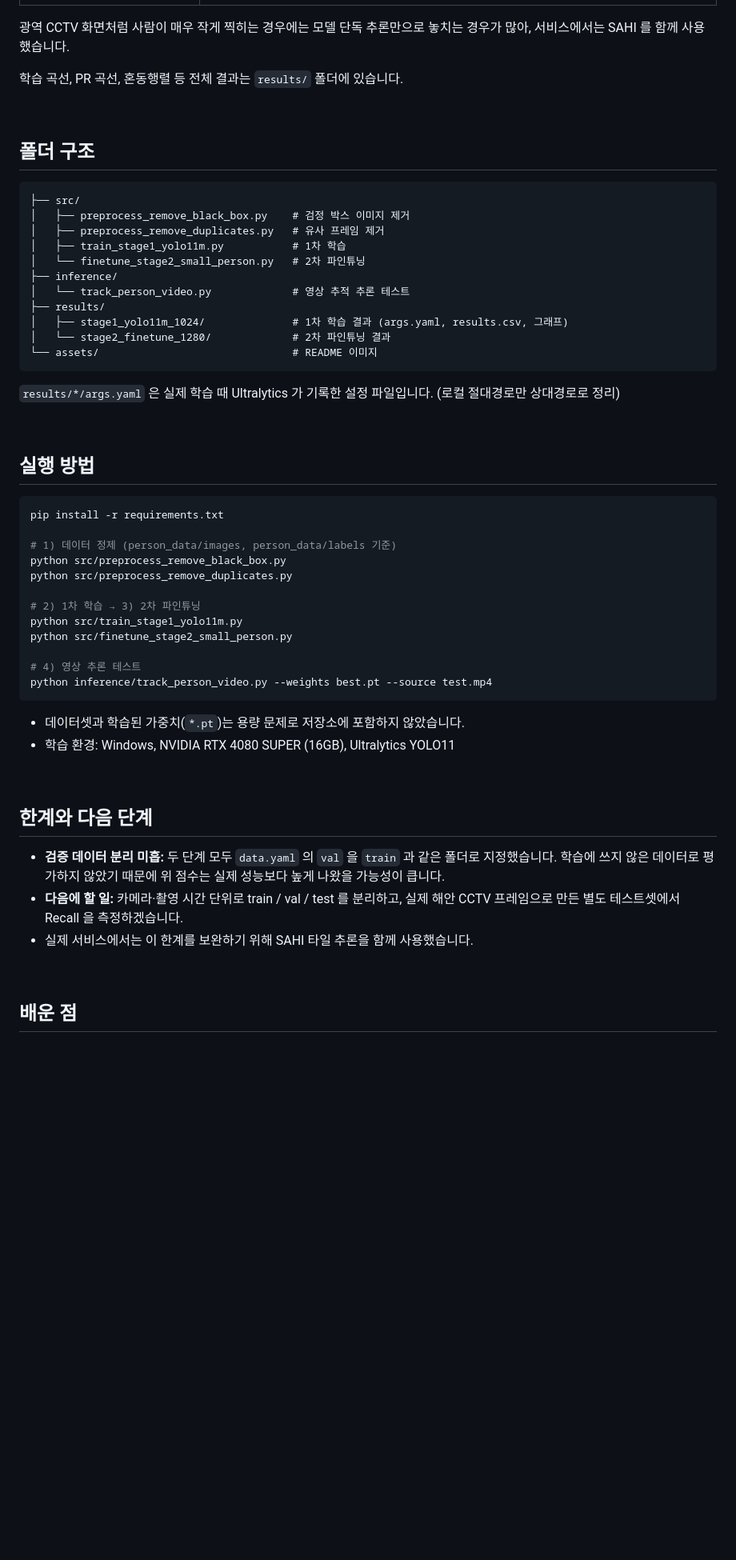
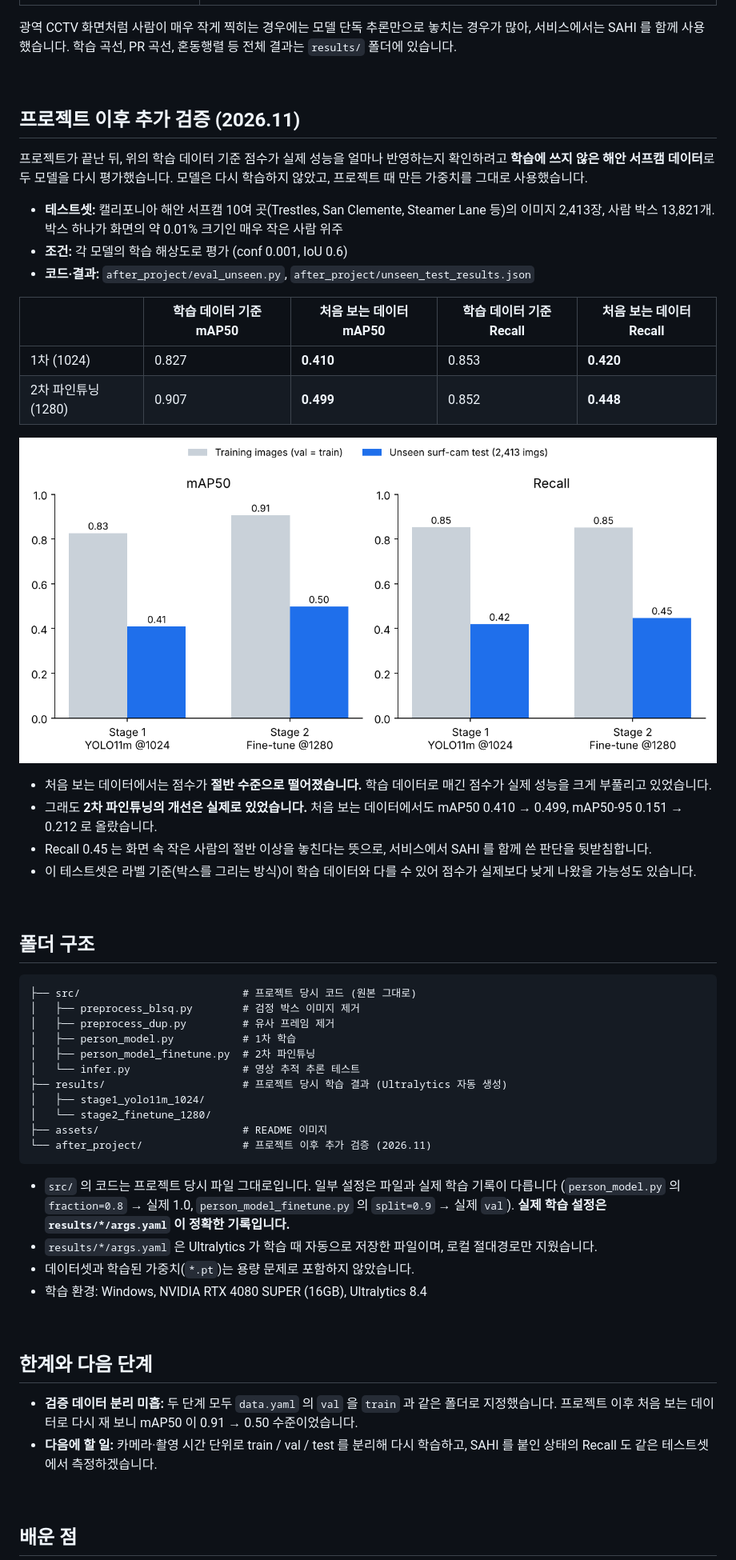
Before and after one commit to Miita212/CV_Project_person_detect, a Markdown page: README.md, the part around one of its changes. Shown at 80% size. Rendered like a GitHub page; pictures changed too: after_project/train_vs_unseen.png (added); blank space fills up the shorter version.

Commit message:
Restore original project code and separate post-project evaluation

````diff
--- a/README.md
+++ b/README.md
@@ -83,58 +83,61 @@ CCTV 연속 프레임과 가공된 이미지가 섞여 있어, 학습 전에 아
 | ![tracking](assets/demo_tracking_frame.jpg) | ![wide](assets/demo_wide_cctv_frame.jpg) |
 
 광역 CCTV 화면처럼 사람이 매우 작게 찍히는 경우에는 모델 단독 추론만으로 놓치는 경우가 많아, 서비스에서는 SAHI 를 함께 사용했습니다.
+학습 곡선, PR 곡선, 혼동행렬 등 전체 결과는 `results/` 폴더에 있습니다.
 
-학습 곡선, PR 곡선, 혼동행렬 등 전체 결과는 `results/` 폴더에 있습니다.
+<br>
+
+## 프로젝트 이후 추가 검증 (2026.11)
+
+프로젝트가 끝난 뒤, 위의 학습 데이터 기준 점수가 실제 성능을 얼마나 반영하는지 확인하려고 **학습에 쓰지 않은 해안 서프캠 데이터**로 두 모델을 다시 평가했습니다. 모델은 다시 학습하지 않았고, 프로젝트 때 만든 가중치를 그대로 사용했습니다.
+
+- **테스트셋:** 캘리포니아 해안 서프캠 10여 곳(Trestles, San Clemente, Steamer Lane 등)의 이미지 2,413장, 사람 박스 13,821개. 박스 하나가 화면의 약 0.01% 크기인 매우 작은 사람 위주
+- **조건:** 각 모델의 학습 해상도로 평가 (conf 0.001, IoU 0.6)
+- **코드·결과:** `after_project/eval_unseen.py`, `after_project/unseen_test_results.json`
+
+| | 학습 데이터 기준 mAP50 | **처음 보는 데이터 mAP50** | 학습 데이터 기준 Recall | **처음 보는 데이터 Recall** |
+|---|---|---|---|---|
+| 1차 (1024) | 0.827 | **0.410** | 0.853 | **0.420** |
+| 2차 파인튜닝 (1280) | 0.907 | **0.499** | 0.852 | **0.448** |
+
+![train vs unseen](after_project/train_vs_unseen.png)
+
+- 처음 보는 데이터에서는 점수가 **절반 수준으로 떨어졌습니다.** 학습 데이터로 매긴 점수가 실제 성능을 크게 부풀리고 있었습니다.
+- 그래도 **2차 파인튜닝의 개선은 실제로 있었습니다.** 처음 보는 데이터에서도 mAP50 0.410 → 0.499, mAP50-95 0.151 → 0.212 로 올랐습니다.
+- Recall 0.45 는 화면 속 작은 사람의 절반 이상을 놓친다는 뜻으로, 서비스에서 SAHI 를 함께 쓴 판단을 뒷받침합니다.
+- 이 테스트셋은 라벨 기준(박스를 그리는 방식)이 학습 데이터와 다를 수 있어 점수가 실제보다 낮게 나왔을 가능성도 있습니다.
 
 <br>
 
 ## 폴더 구조
 
 ```
-├── src/
-│   ├── preprocess_remove_black_box.py    # 검정 박스 이미지 제거
-│   ├── preprocess_remove_duplicates.py   # 유사 프레임 제거
-│   ├── train_stage1_yolo11m.py           # 1차 학습
-│   └── finetune_stage2_small_person.py   # 2차 파인튜닝
-├── inference/
-│   └── track_person_video.py             # 영상 추적 추론 테스트
-├── results/
-│   ├── stage1_yolo11m_1024/              # 1차 학습 결과 (args.yaml, results.csv, 그래프)
-│   └── stage2_finetune_1280/             # 2차 파인튜닝 결과
-└── assets/                               # README 이미지
+├── src/                          # 프로젝트 당시 코드 (원본 그대로)
+│   ├── preprocess_blsq.py        # 검정 박스 이미지 제거
+│   ├── preprocess_dup.py         # 유사 프레임 제거
+│   ├── person_model.py           # 1차 학습
+│   ├── person_model_finetune.py  # 2차 파인튜닝
+│   └── infer.py                  # 영상 추적 추론 테스트
+├── results/                      # 프로젝트 당시 학습 결과 (Ultralytics 자동 생성)
+│   ├── stage1_yolo11m_1024/
+│   └── stage2_finetune_1280/
+├── assets/                       # README 이미지
+└── after_project/                # 프로젝트 이후 추가 검증 (2026.11)
 ```
 
-`results/*/args.yaml` 은 실제 학습 때 Ultralytics 가 기록한 설정 파일입니다. (로컬 절대경로만 상대경로로 정리)
-
-<br>
-
-## 실행 방법
-
-```bash
-pip install -r requirements.txt
-
-# 1) 데이터 정제 (person_data/images, person_data/labels 기준)
-python src/preprocess_remove_black_box.py
-python src/preprocess_remove_duplicates.py
-
-# 2) 1차 학습 → 3) 2차 파인튜닝
-python src/train_stage1_yolo11m.py
-python src/finetune_stage2_small_person.py
-
-# 4) 영상 추론 테스트
-python inference/track_person_video.py --weights best.pt --source test.mp4
-```
-
-- 데이터셋과 학습된 가중치(`*.pt`)는 용량 문제로 저장소에 포함하지 않았습니다.
-- 학습 환경: Windows, NVIDIA RTX 4080 SUPER (16GB), Ultralytics YOLO11
+- `src/` 의 코드는 프로젝트 당시 파일 그대로입니다. 일부 설정은 파일과 실제 학습 기록이 다릅니다
+  (`person_model.py` 의 `fraction=0.8` → 실제 1.0, `person_model_finetune.py` 의 `split=0.9` → 실제 `val`).
+  **실제 학습 설정은 `results/*/args.yaml` 이 정확한 기록입니다.**
+- `results/*/args.yaml` 은 Ultralytics 가 학습 때 자동으로 저장한 파일이며, 로컬 절대경로만 지웠습니다.
+- 데이터셋과 학습된 가중치(`*.pt`)는 용량 문제로 포함하지 않았습니다.
+- 학습 환경: Windows, NVIDIA RTX 4080 SUPER (16GB), Ultralytics 8.4
 
 <br>
 
 ## 한계와 다음 단계
 
-- **검증 데이터 분리 미흡:** 두 단계 모두 `data.yaml` 의 `val` 을 `train` 과 같은 폴더로 지정했습니다. 학습에 쓰지 않은 데이터로 평가하지 않았기 때문에 위 점수는 실제 성능보다 높게 나왔을 가능성이 큽니다.
-- **다음에 할 일:** 카메라·촬영 시간 단위로 train / val / test 를 분리하고, 실제 해안 CCTV 프레임으로 만든 별도 테스트셋에서 Recall 을 측정하겠습니다.
-- 실제 서비스에서는 이 한계를 보완하기 위해 SAHI 타일 추론을 함께 사용했습니다.
+- **검증 데이터 분리 미흡:** 두 단계 모두 `data.yaml` 의 `val` 을 `train` 과 같은 폴더로 지정했습니다. 프로젝트 이후 처음 보는 데이터로 다시 재 보니 mAP50 이 0.91 → 0.50 수준이었습니다.
+- **다음에 할 일:** 카메라·촬영 시간 단위로 train / val / test 를 분리해 다시 학습하고, SAHI 를 붙인 상태의 Recall 도 같은 테스트셋에서 측정하겠습니다.
 
 <br>
 
````
Also changed, not shown: other parts of README.md (+17 -17 lines), 7 other files.
